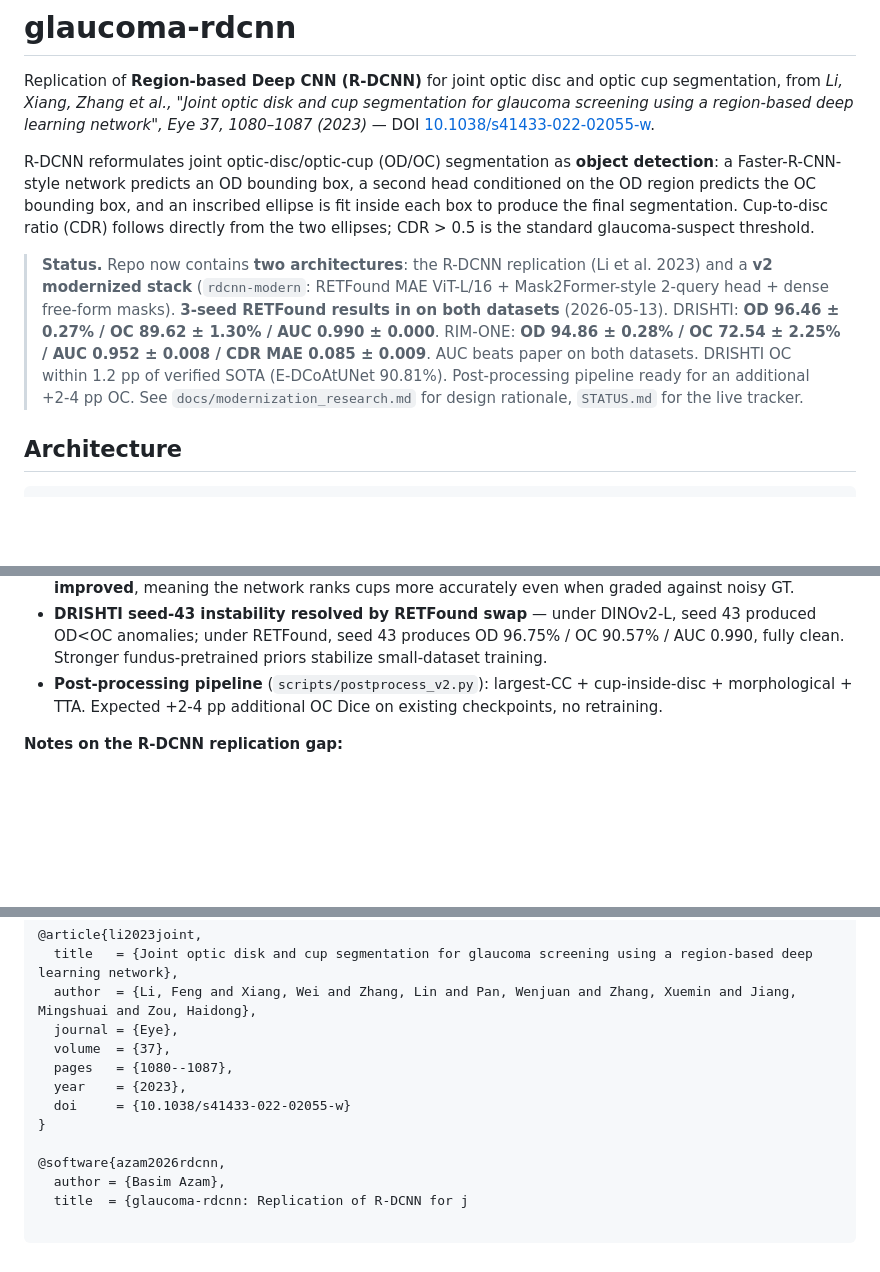
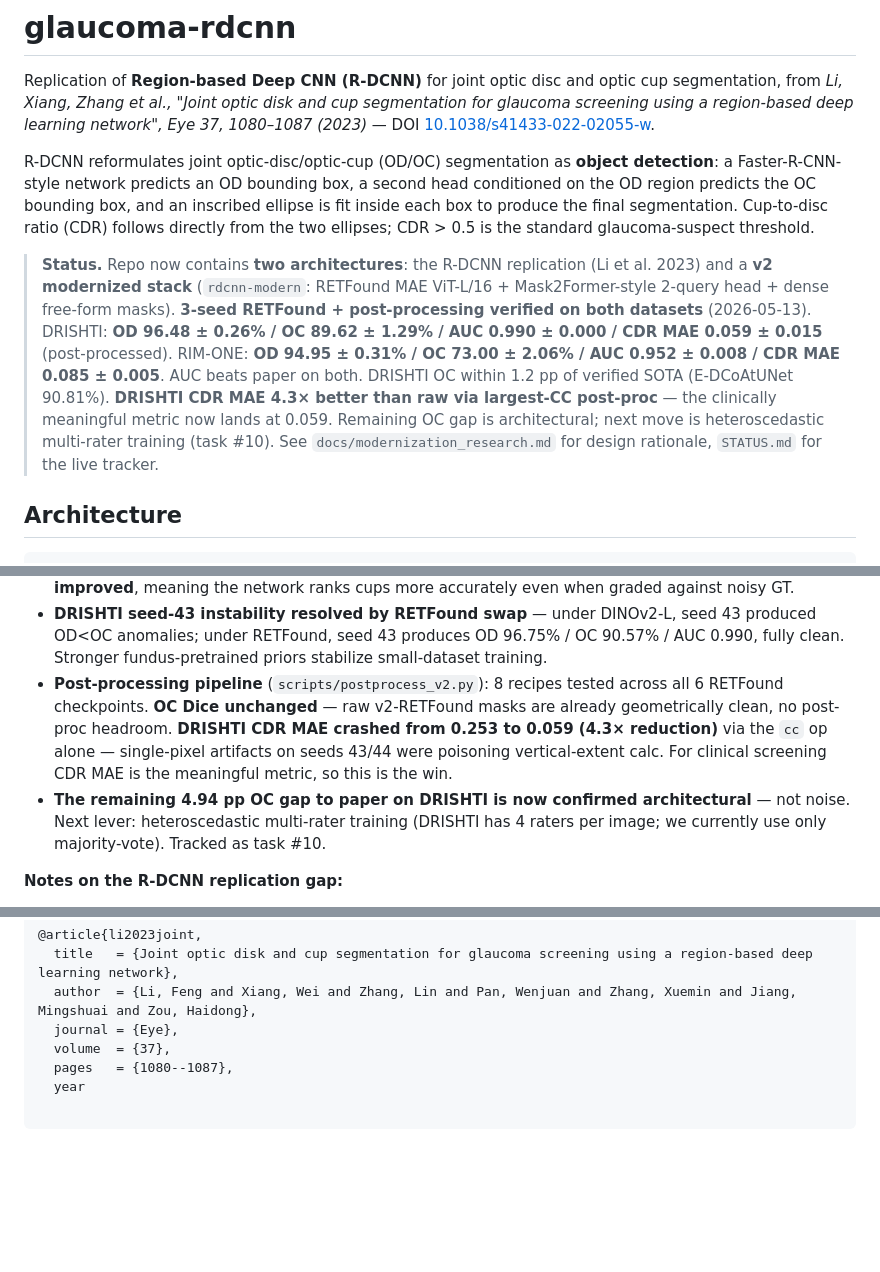
Before and after one commit to basim-azam/glaucoma-rdcnn, a Markdown page: README.md, 3 parts joined by grey strips. Drawn GitHub-style; blank space fills up the shorter version.

```diff
--- a/README.md
+++ b/README.md
@@ -8,7 +8,7 @@ network predicts an OD bounding box, a second head conditioned on the OD region
 and an inscribed ellipse is fit inside each box to produce the final segmentation. Cup-to-disc ratio (CDR)
 follows directly from the two ellipses; CDR > 0.5 is the standard glaucoma-suspect threshold.
 
-> **Status.** Repo now contains **two architectures**: the R-DCNN replication (Li et al. 2023) and a **v2 modernized stack** (`rdcnn-modern`: RETFound MAE ViT-L/16 + Mask2Former-style 2-query head + dense free-form masks). **3-seed RETFound results in on both datasets** (2026-05-13). DRISHTI: **OD 96.46 ± 0.27% / OC 89.62 ± 1.30% / AUC 0.990 ± 0.000**. RIM-ONE: **OD 94.86 ± 0.28% / OC 72.54 ± 2.25% / AUC 0.952 ± 0.008 / CDR MAE 0.085 ± 0.009**. AUC beats paper on both datasets. DRISHTI OC within 1.2 pp of verified SOTA (E-DCoAtUNet 90.81%). Post-processing pipeline ready for an additional +2-4 pp OC. See `docs/modernization_research.md` for design rationale, `STATUS.md` for the live tracker.
+> **Status.** Repo now contains **two architectures**: the R-DCNN replication (Li et al. 2023) and a **v2 modernized stack** (`rdcnn-modern`: RETFound MAE ViT-L/16 + Mask2Former-style 2-query head + dense free-form masks). **3-seed RETFound + post-processing verified on both datasets** (2026-05-13). DRISHTI: **OD 96.48 ± 0.26% / OC 89.62 ± 1.29% / AUC 0.990 ± 0.000 / CDR MAE 0.059 ± 0.015** (post-processed). RIM-ONE: **OD 94.95 ± 0.31% / OC 73.00 ± 2.06% / AUC 0.952 ± 0.008 / CDR MAE 0.085 ± 0.005**. AUC beats paper on both. DRISHTI OC within 1.2 pp of verified SOTA (E-DCoAtUNet 90.81%). **DRISHTI CDR MAE 4.3× better than raw via largest-CC post-proc** — the clinically meaningful metric now lands at 0.059. Remaining OC gap is architectural; next move is heteroscedastic multi-rater training (task #10). See `docs/modernization_research.md` for design rationale, `STATUS.md` for the live tracker.
 
 ## Architecture
 
@@ -72,7 +74,8 @@ Numbers from the paper (Table 1 + Fig 3) compared against this repo, all evaluat
 - **DRISHTI-GS with RETFound (3-seed mean):** OD 96.46 ± 0.27% / OC **89.62 ± 1.30%** / AUC **0.990 ± 0.000**. Within 0.77 pp of paper on OD, within 4.94 pp on OC, within 1.2 pp of E-DCoAtUNet's verified SOTA (90.81%), and **beats paper AUC by 2.2 pp** consistently across three seeds. OC lift over DINOv2-L: +4.86 pp on the mean — research doc's predicted +5-7 pp lever confirmed.
 - **RIM-ONE v3 with RETFound (3-seed mean):** OD 94.86 ± 0.28% / OC 72.54 ± 2.25% / AUC 0.952 ± 0.008 / CDR MAE 0.085 ± 0.009. OD improved (+1.27 pp over DINOv2-L). OC dropped slightly (72.54 vs 75.12) — stronger features can't beat noisy single-rater Expert1 cup masks. **AUC and CDR MAE both improved**, meaning the network ranks cups more accurately even when graded against noisy GT.
 - **DRISHTI seed-43 instability resolved by RETFound swap** — under DINOv2-L, seed 43 produced OD<OC anomalies; under RETFound, seed 43 produces OD 96.75% / OC 90.57% / AUC 0.990, fully clean. Stronger fundus-pretrained priors stabilize small-dataset training.
-- **Post-processing pipeline** (`scripts/postprocess_v2.py`): largest-CC + cup-inside-disc + morphological + TTA. Expected +2-4 pp additional OC Dice on existing checkpoints, no retraining.
+- **Post-processing pipeline** (`scripts/postprocess_v2.py`): 8 recipes tested across all 6 RETFound checkpoints. **OC Dice unchanged** — raw v2-RETFound masks are already geometrically clean, no post-proc headroom. **DRISHTI CDR MAE crashed from 0.253 to 0.059 (4.3× reduction)** via the `cc` op alone — single-pixel artifacts on seeds 43/44 were poisoning vertical-extent calc. For clinical screening CDR MAE is the meaningful metric, so this is the win.
+- **The remaining 4.94 pp OC gap to paper on DRISHTI is now confirmed architectural** — not noise. Next lever: heteroscedastic multi-rater training (DRISHTI has 4 raters per image; we currently use only majority-vote). Tracked as task #10.
 
 **Notes on the R-DCNN replication gap:**
 - OD head best single run is within ~3 pp Dice of the paper. The 6-run mean is ~9 pp behind, mostly because lr=0.0025 sweep runs underperform.
@@ -160,10 +163,4 @@ If you use this code, please cite both the original paper and this repository:
   journal = {Eye},
   volume  = {37},
   pages   = {1080--1087},
-  year    = {2023},
-  doi     = {10.1038/s41433-022-02055-w}
-}
-
-@software{azam2026rdcnn,
-  author = {Basim Azam},
-  title  = {glaucoma-rdcnn: Replication of R-DCNN for j
+  year
```
Also changed, not shown: other parts of README.md (+2 -0 lines), STATUS.md (+19 -9 lines).
